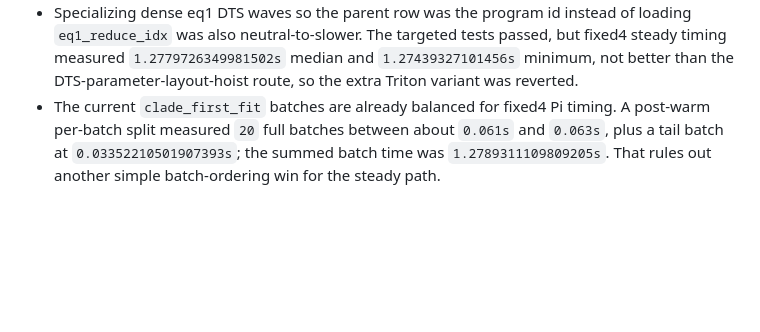
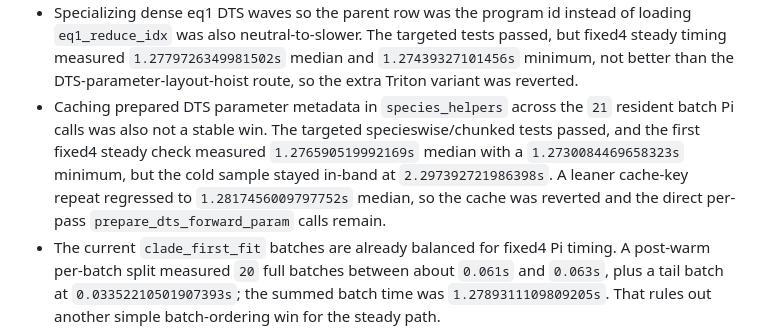
Before and after one commit to SisyphusMountain/gpurec, a Markdown page: docs/test-trees-1000-likelihood-performance.md, the part around the change. Drawn GitHub-style; blank space fills up the shorter version.

Commit message:
Record DTS parameter cache rejection

```diff
--- a/docs/test-trees-1000-likelihood-performance.md
+++ b/docs/test-trees-1000-likelihood-performance.md
@@ -491,6 +491,13 @@ Rejected follow-ups:
   passed, but fixed4 steady timing measured `1.2779726349981502s` median and
   `1.27439327101456s` minimum, not better than the DTS-parameter-layout-hoist
   route, so the extra Triton variant was reverted.
+- Caching prepared DTS parameter metadata in `species_helpers` across the `21`
+  resident batch Pi calls was also not a stable win.  The targeted
+  specieswise/chunked tests passed, and the first fixed4 steady check measured
+  `1.276590519992169s` median with a `1.2730084469658323s` minimum, but the
+  cold sample stayed in-band at `2.297392721986398s`.  A leaner cache-key repeat
+  regressed to `1.2817456009797752s` median, so the cache was reverted and the
+  direct per-pass `prepare_dts_forward_param` calls remain.
 - The current `clade_first_fit` batches are already balanced for fixed4 Pi
   timing.  A post-warm per-batch split measured `20` full batches between
   about `0.061s` and `0.063s`, plus a tail batch at `0.03352210501907393s`;
```
